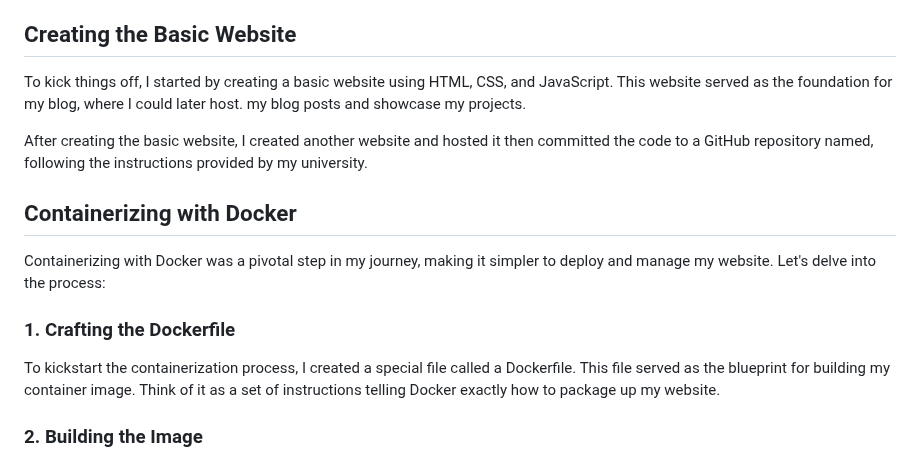
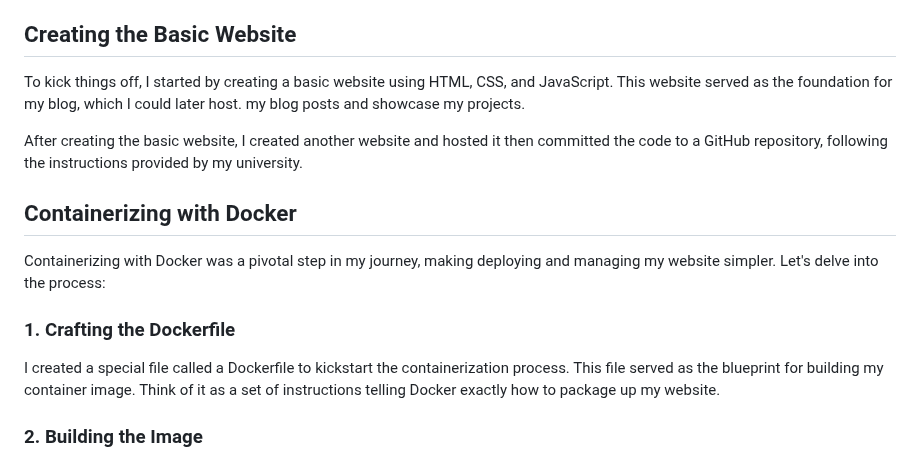
Before and after one commit to Niv-23/NivDoshi_21BCP133_CC, a Markdown page: README.md, the part around one of its changes. Rendered like a GitHub page.

```diff
--- a/README.md
+++ b/README.md
@@ -5,19 +5,19 @@ Hello everyone! My name is Niv Doshi, and I'm thrilled to share my journey into
 
 ## Creating the Basic Website
 
-To kick things off, I started by creating a basic website using HTML, CSS, and JavaScript. This website served as the foundation for my blog, where I could later host.
+To kick things off, I started by creating a basic website using HTML, CSS, and JavaScript. This website served as the foundation for my blog, which I could later host.
 my blog posts and showcase my projects.
 
-After creating the basic website, I created another website and hosted it then committed the code to a GitHub repository named, following the instructions provided by my university.
+After creating the basic website, I created another website and hosted it then committed the code to a GitHub repository, following the instructions provided by my university.
 
 
 ## Containerizing with Docker
 
-Containerizing with Docker was a pivotal step in my journey, making it simpler to deploy and manage my website. Let's delve into the process:
+Containerizing with Docker was a pivotal step in my journey, making deploying and managing my website simpler. Let's delve into the process:
 
 ### 1. Crafting the Dockerfile
 
-To kickstart the containerization process, I created a special file called a Dockerfile. This file served as the blueprint for building my container image. Think of it as a set of instructions telling Docker exactly how to package up my website.
+I created a special file called a Dockerfile to kickstart the containerization process. This file served as the blueprint for building my container image. Think of it as a set of instructions telling Docker exactly how to package up my website.
 
 ### 2. Building the Image
 
```
Also changed, not shown: other parts of README.md (+1 -1 lines).
